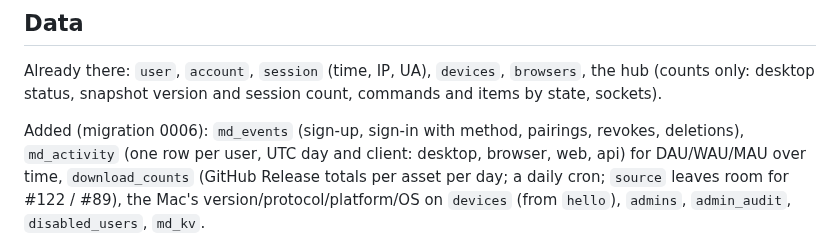
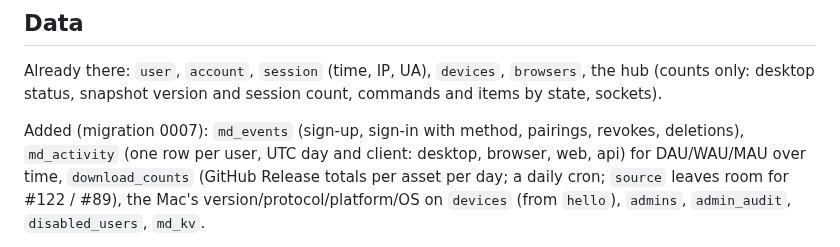
Before and after one commit to amntoppo/MasterDeck-Terminal, a Markdown page: docs/plans/2026-10-16-admin-dashboard-design.md, the part around the change. Rendered like a GitHub page.

```diff
--- a/docs/plans/2026-10-16-admin-dashboard-design.md
+++ b/docs/plans/2026-10-16-admin-dashboard-design.md
@@ -36,7 +36,7 @@ the page shows "Not authorised".
 Already there: `user`, `account`, `session` (time, IP, UA), `devices`, `browsers`, the hub (counts only:
 desktop status, snapshot version and session count, commands and items by state, sockets).
 
-Added (migration 0006): `md_events` (sign-up, sign-in with method, pairings, revokes, deletions), `md_activity`
+Added (migration 0007): `md_events` (sign-up, sign-in with method, pairings, revokes, deletions), `md_activity`
 (one row per user, UTC day and client: desktop, browser, web, api) for DAU/WAU/MAU over time, `download_counts`
 (GitHub Release totals per asset per day; a daily cron; `source` leaves room for #122 / #89), the Mac's
 version/protocol/platform/OS on `devices` (from `hello`), `admins`, `admin_audit`, `disabled_users`, `md_kv`.
```
Also changed, not shown: docs/TODO.md (+1 -1 lines), docs/plans/2026-10-16-admin-dashboard-plan.md (+1 -1 lines).
